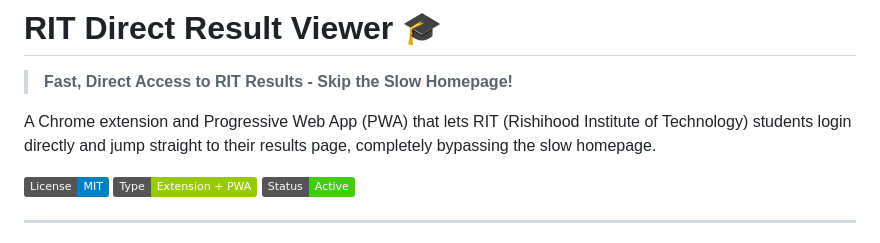
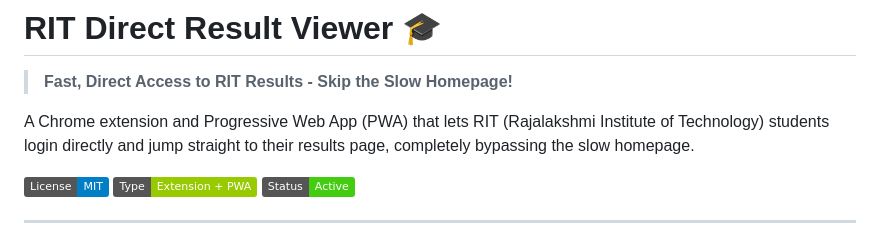
Before and after one commit to nid67/rit-result-viewer, a Markdown page: README.md, the part around the change. Drawn GitHub-style; badges without logos.

```diff
--- a/README.md
+++ b/README.md
@@ -2,7 +2,7 @@
 
 > **Fast, Direct Access to RIT Results - Skip the Slow Homepage!**
 
-A Chrome extension and Progressive Web App (PWA) that lets RIT (Rishihood Institute of Technology) students login directly and jump straight to their results page, completely bypassing the slow homepage.
+A Chrome extension and Progressive Web App (PWA) that lets RIT (Rajalakshmi Institute of Technology) students login directly and jump straight to their results page, completely bypassing the slow homepage.
 
 ![License: MIT](https://img.shields.io/badge/License-MIT-blue.svg)
 ![Type: Chrome Extension + PWA](https://img.shields.io/badge/Type-Extension%20%2B%20PWA-green)
```
